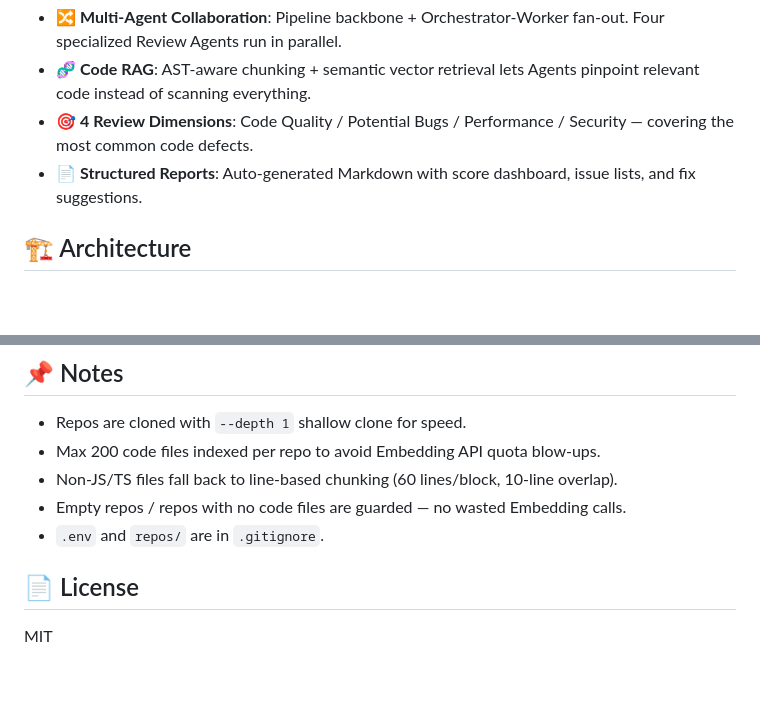
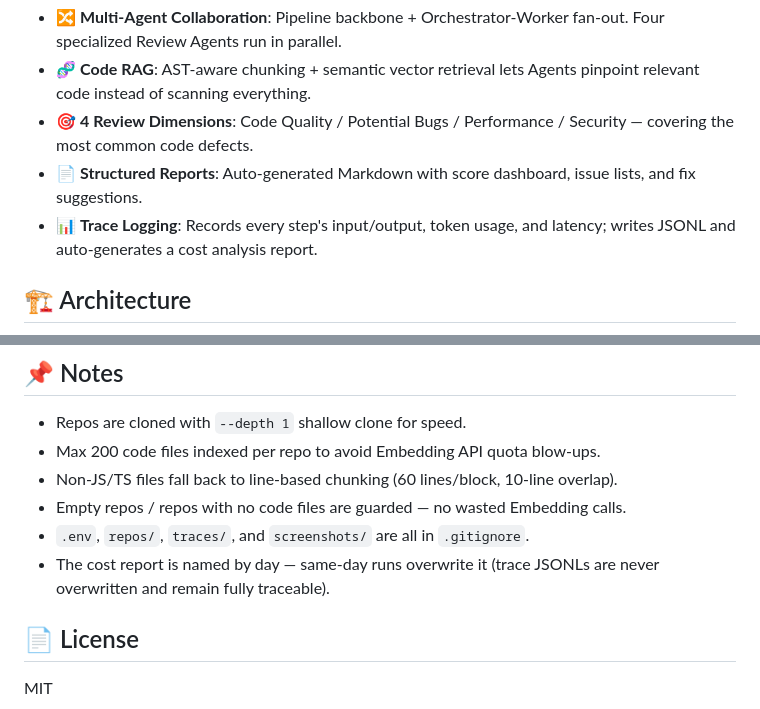
Before and after one commit to superZchen0701/homework-project2-multi-agent-code-review-system, a Markdown page: README.en.md, 2 parts joined by grey strips. GitHub-like rendering; blank space fills up the shorter version.

```diff
--- a/README.en.md
+++ b/README.en.md
@@ -8,6 +8,7 @@ A GitHub repository code review system built on **LangGraph** + **Code RAG**. In
 - 🧬 **Code RAG**: AST-aware chunking + semantic vector retrieval lets Agents pinpoint relevant code instead of scanning everything.
 - 🎯 **4 Review Dimensions**: Code Quality / Potential Bugs / Performance / Security — covering the most common code defects.
 - 📄 **Structured Reports**: Auto-generated Markdown with score dashboard, issue lists, and fix suggestions.
+- 📊 **Trace Logging**: Records every step's input/output, token usage, and latency; writes JSONL and auto-generates a cost analysis report.
 
 ## 🏗️ Architecture
 
@@ -185,7 +206,8 @@ AST parse → function/class chunks → Embedding → Vector index → Semantic
 - Max 200 code files indexed per repo to avoid Embedding API quota blow-ups.
 - Non-JS/TS files fall back to line-based chunking (60 lines/block, 10-line overlap).
 - Empty repos / repos with no code files are guarded — no wasted Embedding calls.
-- `.env` and `repos/` are in `.gitignore`.
+- `.env`, `repos/`, `traces/`, and `screenshots/` are all in `.gitignore`.
+- The cost report is named by day — same-day runs overwrite it (trace JSONLs are never overwritten and remain fully traceable).
 
 ## 📄 License
 
```
Also changed, not shown: other parts of README.en.md (+26 -6 lines), README.md (+28 -6 lines).
